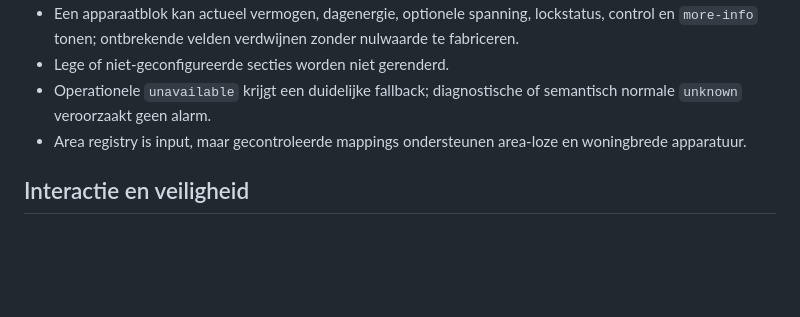
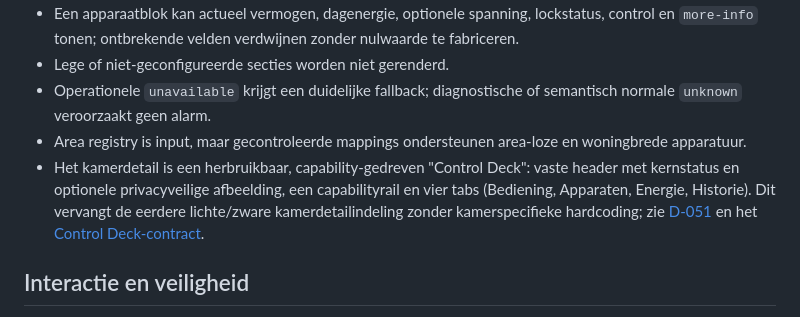
Before and after one commit to ju1ced/home-dashboard, a Markdown page: docs/discovery/requirements.md, the part around the change. Rendered like a GitHub page; blank space fills up the shorter version.

```diff
--- a/docs/discovery/requirements.md
+++ b/docs/discovery/requirements.md
@@ -48,6 +48,7 @@ Home bevat geen uitgebreide grafieken, inventarislijsten, alle batterijen, alle
 - Lege of niet-geconfigureerde secties worden niet gerenderd.
 - Operationele `unavailable` krijgt een duidelijke fallback; diagnostische of semantisch normale `unknown` veroorzaakt geen alarm.
 - Area registry is input, maar gecontroleerde mappings ondersteunen area-loze en woningbrede apparatuur.
+- Het kamerdetail is een herbruikbaar, capability-gedreven "Control Deck": vaste header met kernstatus en optionele privacyveilige afbeelding, een capabilityrail en vier tabs (Bediening, Apparaten, Energie, Historie). Dit vervangt de eerdere lichte/zware kamerdetailindeling zonder kamerspecifieke hardcoding; zie [D-051](../design/decision-log.md#d-051--control-deck-vervangt-de-kamerdetailcompositie) en het [Control Deck-contract](../design/control-deck-room-dashboard.md).
 
 ## Interactie en veiligheid
 
```
Also changed, not shown: docs/design/decision-log.md (+9 -0 lines).
